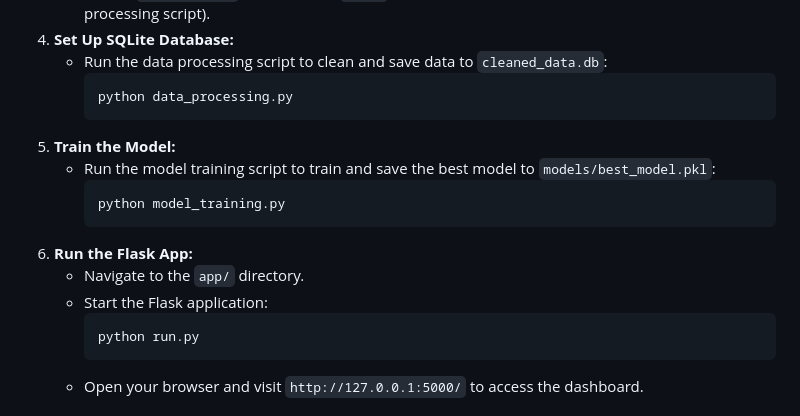
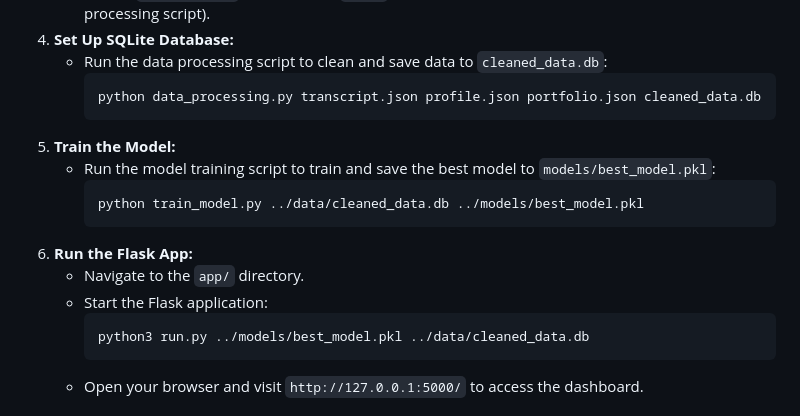
Before and after one commit to Bryne-Ra/legendary-meme, a Markdown page: Readme.md, the part around the change. Drawn GitHub-style.

````diff
--- a/Readme.md
+++ b/Readme.md
@@ -67,18 +67,18 @@ Starbucks Project Workspace/
 4. **Set Up SQLite Database:**
    - Run the data processing script to clean and save data to `cleaned_data.db`:
      ```bash
-     python data_processing.py
+     python data_processing.py transcript.json profile.json portfolio.json cleaned_data.db
      ```
 5. **Train the Model:**
    - Run the model training script to train and save the best model to `models/best_model.pkl`:
      ```bash
-     python model_training.py
+     python train_model.py ../data/cleaned_data.db ../models/best_model.pkl
      ```
 6. **Run the Flask App:**
    - Navigate to the `app/` directory.
    - Start the Flask application:
      ```bash
-     python run.py
+     python3 run.py ../models/best_model.pkl ../data/cleaned_data.db
      ```
    - Open your browser and visit `http://127.0.0.1:5000/` to access the dashboard.
 
````
